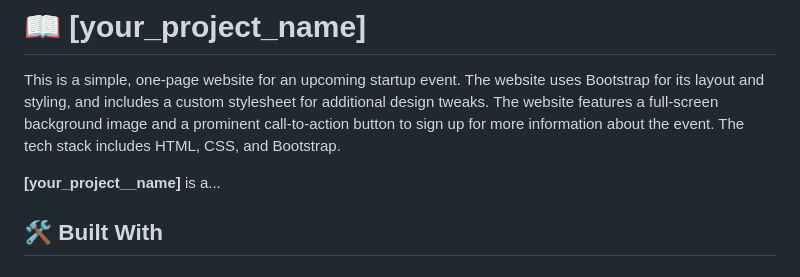
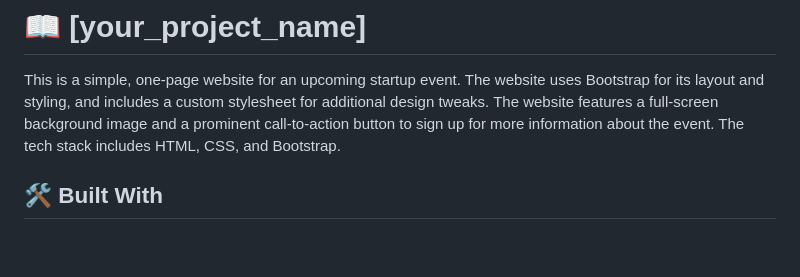
Before and after one commit to Alejandroq12/startup-idea, a Markdown page: README.md, the part around the change printed below. Rendered like a GitHub page; blank space fills up the shorter version.

```diff
--- a/README.md
+++ b/README.md
@@ -40,8 +40,6 @@
 
 This is a simple, one-page website for an upcoming startup event. The website uses Bootstrap for its layout and styling, and includes a custom stylesheet for additional design tweaks. The website features a full-screen background image and a prominent call-to-action button to sign up for more information about the event. The tech stack includes HTML, CSS, and Bootstrap.
 
-**[your_project__name]** is a...
-
 ## 🛠 Built With <a name="built-with"></a>
 
 ### Tech Stack <a name="tech-stack"></a>
```
Also changed, not shown: other parts of README.md (+1 -15 lines).
